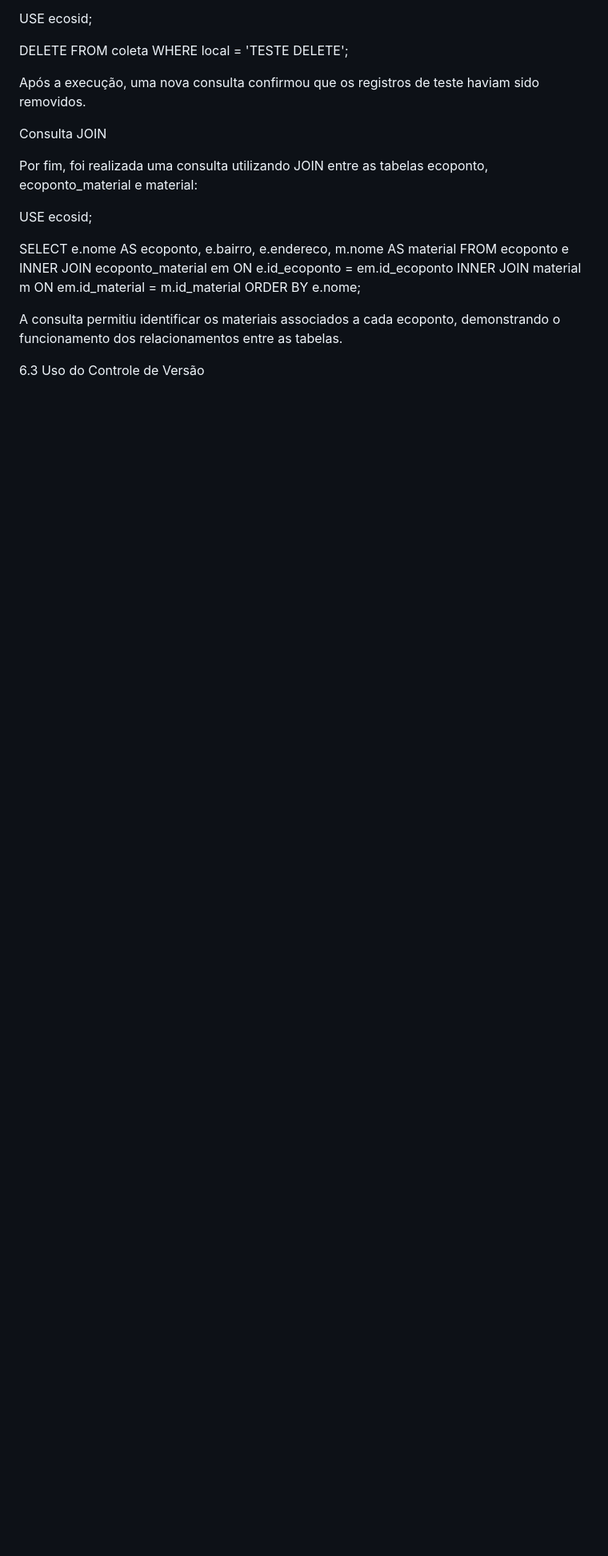
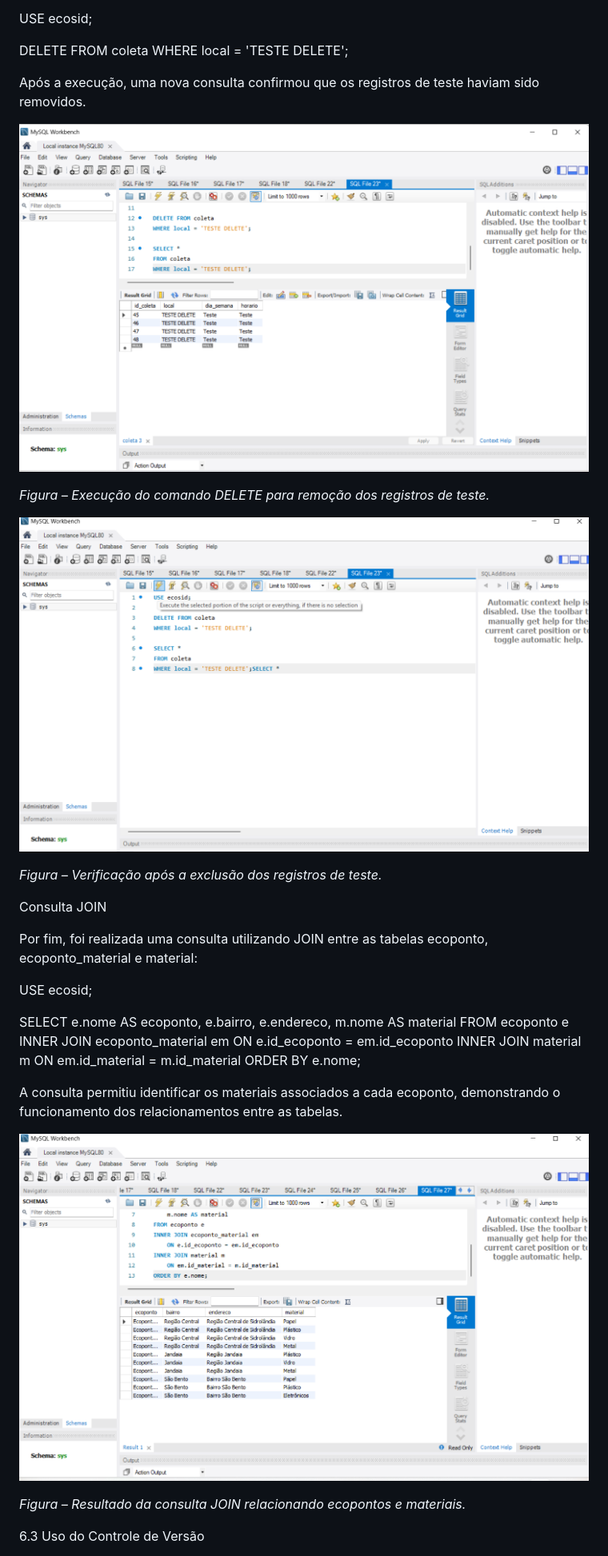
Before and after one commit to TainaraDiniz/Ecosid., a Markdown page: docs/banco-de-dados.md, the part around one of its changes. Shown at 80% size. Drawn GitHub-style; blank space fills up the shorter version.

```diff
--- a/docs/banco-de-dados.md
+++ b/docs/banco-de-dados.md
@@ -158,6 +177,14 @@ DELETE FROM coleta
 WHERE local = 'TESTE DELETE';
 
 Após a execução, uma nova consulta confirmou que os registros de teste haviam sido removidos.
+
+![Execução do comando DELETE](imagens/delete.png)
+
+*Figura – Execução do comando DELETE para remoção dos registros de teste.*
+
+![Registros removidos após o DELETE](imagens/removido.png)
+
+*Figura – Verificação após a exclusão dos registros de teste.*
 
 Consulta JOIN
 
@@ -178,6 +205,10 @@ INNER JOIN material m
 ORDER BY e.nome;
 
 A consulta permitiu identificar os materiais associados a cada ecoponto, demonstrando o funcionamento dos relacionamentos entre as tabelas.
+
+![Resultado da consulta JOIN](imagens/join.png)
+
+*Figura  – Resultado da consulta JOIN relacionando ecopontos e materiais.*
 
 6.3 Uso do Controle de Versão
 
```
Also changed, not shown: other parts of docs/banco-de-dados.md (+20 -1 lines).
